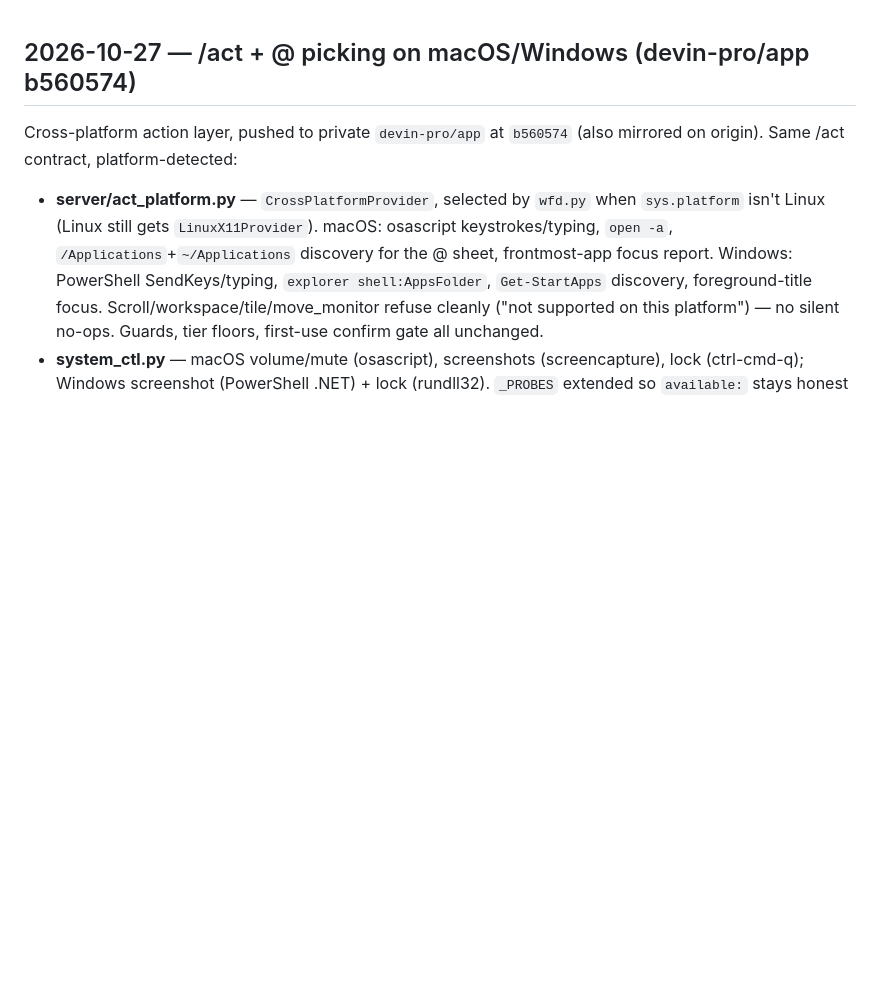
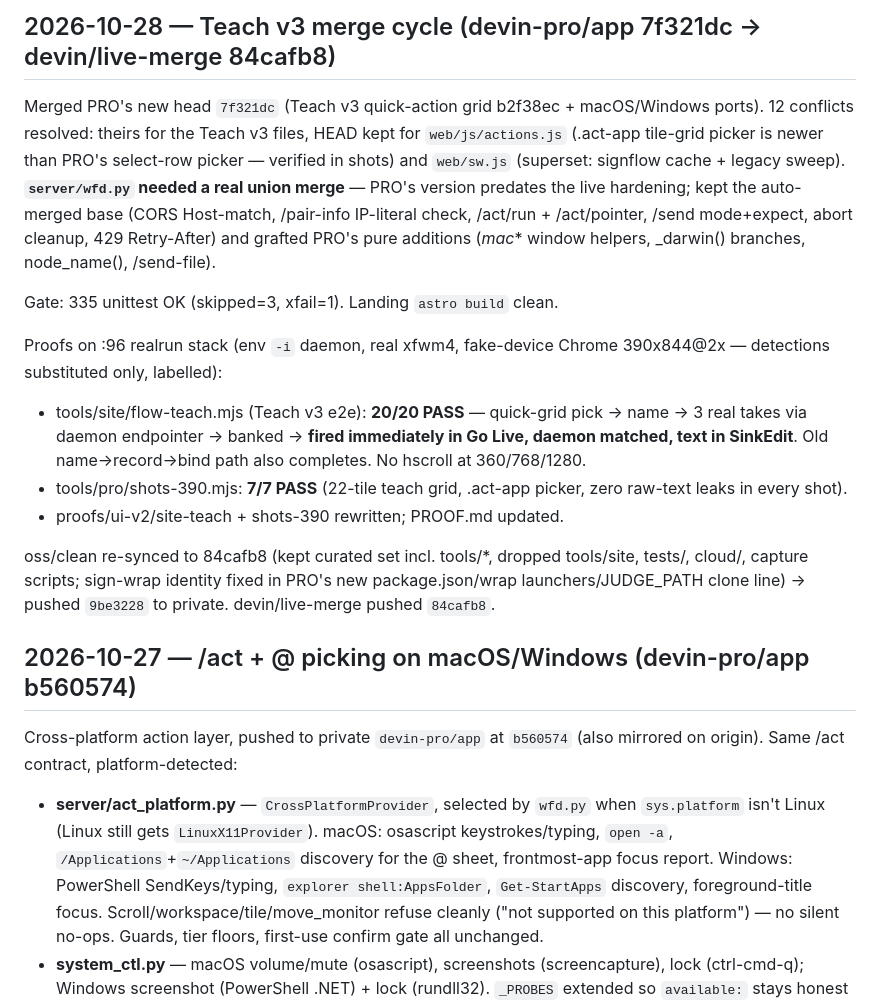
Before and after one commit to GC-WORK11/wispr-wrap, a Markdown page: COORD.md, the part around the change. Rendered like a GitHub page; blank space fills up the shorter version.

Commit message:
COORD: Teach v3 merge cycle verified — flow-teach 20/20, shots 7/7, oss/clean 9be3228

```diff
--- a/COORD.md
+++ b/COORD.md
@@ -1,3 +1,33 @@
+
+## 2026-10-28 — Teach v3 merge cycle (devin-pro/app 7f321dc → devin/live-merge 84cafb8)
+
+Merged PRO's new head `7f321dc` (Teach v3 quick-action grid b2f38ec +
+macOS/Windows ports). 12 conflicts resolved: theirs for the Teach v3
+files, HEAD kept for `web/js/actions.js` (.act-app tile-grid picker is
+newer than PRO's select-row picker — verified in shots) and `web/sw.js`
+(superset: signflow cache + legacy sweep). **`server/wfd.py` needed a
+real union merge** — PRO's version predates the live hardening; kept the
+auto-merged base (CORS Host-match, /pair-info IP-literal check,
+/act/run + /act/pointer, /send mode+expect, abort cleanup, 429
+Retry-After) and grafted PRO's pure additions (_mac_* window helpers,
+_darwin() branches, node_name(), /send-file).
+
+Gate: 335 unittest OK (skipped=3, xfail=1). Landing `astro build` clean.
+
+Proofs on :96 realrun stack (env `-i` daemon, real xfwm4, fake-device
+Chrome 390x844@2x — detections substituted only, labelled):
+- tools/site/flow-teach.mjs (Teach v3 e2e): **20/20 PASS** — quick-grid
+  pick → name → 3 real takes via daemon endpointer → banked → **fired
+  immediately in Go Live, daemon matched, text in SinkEdit**. Old
+  name→record→bind path also completes. No hscroll at 360/768/1280.
+- tools/pro/shots-390.mjs: **7/7 PASS** (22-tile teach grid, .act-app
+  picker, zero raw-text leaks in every shot).
+- proofs/ui-v2/site-teach + shots-390 rewritten; PROOF.md updated.
+
+oss/clean re-synced to 84cafb8 (kept curated set incl. tools/*, dropped
+tools/site, tests/, cloud/, capture scripts; sign-wrap identity fixed in
+PRO's new package.json/wrap launchers/JUDGE_PATH clone line) → pushed
+`9be3228` to private. devin/live-merge pushed `84cafb8`.
 
 ## 2026-10-27 — /act + @ picking on macOS/Windows (devin-pro/app b560574)
 
```
